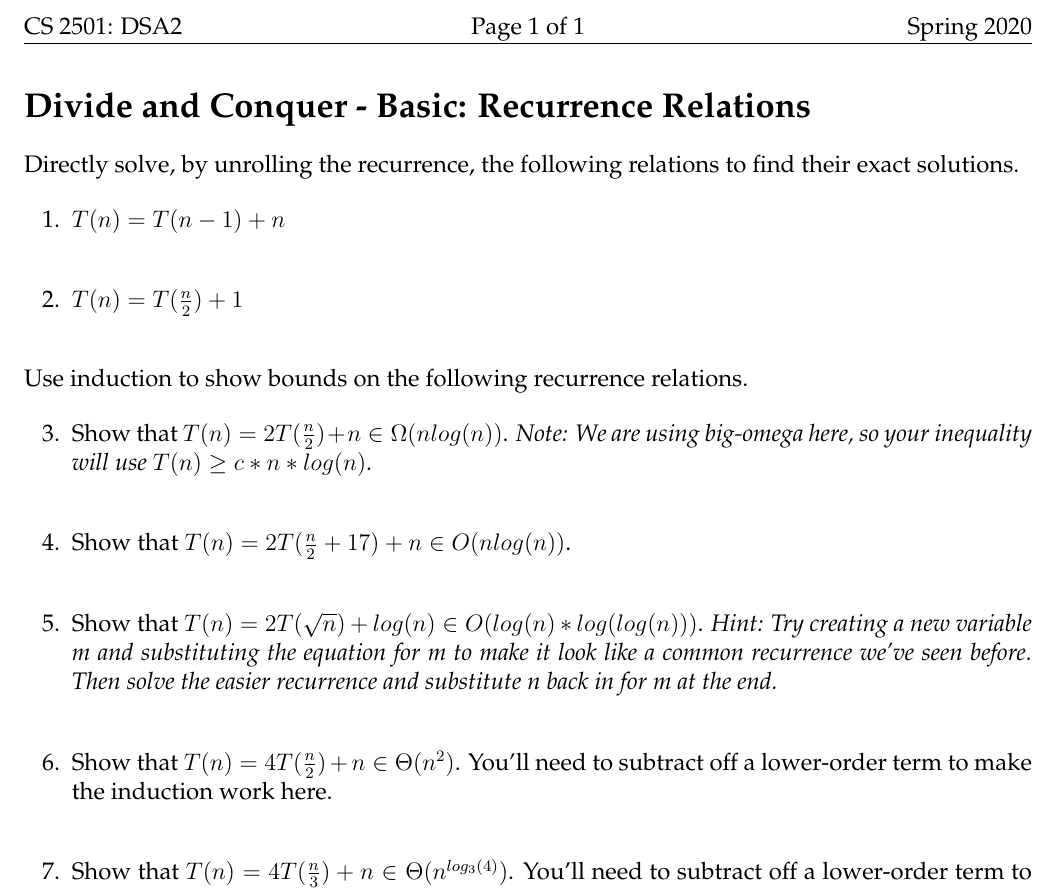
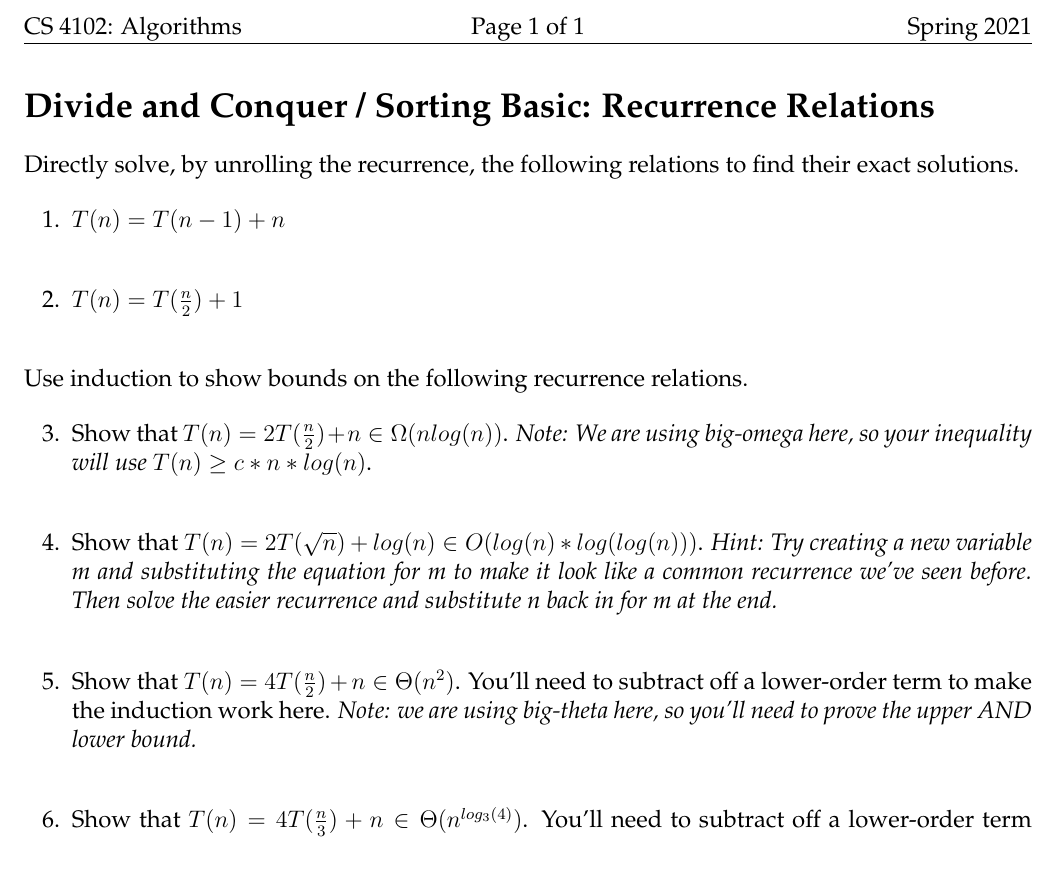
Before and after one commit to uva-cs/cs4102-f21, a LaTeX problem sheet (homeworks/divideconq-basic/recurrenceRelations.tex): part of the page, cut so that both start at the same text. Compiled offline with pdfLaTeX.

Commit message:
recurrence relations hw done and linked

```diff
--- a/homeworks/divideconq-basic/recurrenceRelations.tex
+++ b/homeworks/divideconq-basic/recurrenceRelations.tex
@@ -14,9 +14,9 @@
 \usepackage{amsmath}
 \usepackage{wasysym}
 
-\def\course{CS 2501: DSA2}
-\def\homework{Divide and Conquer - Basic: Recurrence Relations}
-\def\semester{Spring 2020}
+\def\course{CS 4102: Algorithms}
+\def\homework{Divide and Conquer / Sorting Basic: Recurrence Relations}
+\def\semester{Spring 2021}
 
 \newboolean{solution}
 \setboolean{solution}{false}
@@ -123,14 +123,6 @@ Show that $T(n)=2T(\frac{n}{2})+n \in \Omega(nlog(n))$. \emph{Note: We are using
 }
 
 \question[2]{
-Show that $T(n) = 2T(\frac{n}{2}+17)+n \in O(nlog(n))$.
-}
-
-\answer[0 in]{
-...
-}
-
-\question[2]{
 Show that $T(n)=2T(\sqrt{n})+log(n) \in O(log(n)*log(log(n)))$. \emph{Hint: Try creating a new variable m and substituting the equation for m to make it look like a common recurrence we've seen before. Then solve the easier recurrence and substitute n back in for m at the end.}
 }
 
@@ -139,7 +131,7 @@ Show that $T(n)=2T(\sqrt{n})+log(n) \in O(log(n)*log(log(n)))$. \emph{Hint: Try
 }
 
 \question[2]{
-Show that $T(n)=4T(\frac{n}{2})+n \in \Theta(n^2)$. You'll need to subtract off a lower-order term to make the induction work here.
+Show that $T(n)=4T(\frac{n}{2})+n \in \Theta(n^2)$. You'll need to subtract off a lower-order term to make the induction work here. \emph{Note: we are using big-theta here, so you'll need to prove the upper AND lower bound.}
 }
 
 \answer[0 in]{
@@ -147,7 +139,7 @@ Show that $T(n)=4T(\frac{n}{2})+n \in \Theta(n^2)$. You'll need to subtract off
 }
 
 \question[2]{
-Show that $T(n)=4T(\frac{n}{3})+n \in \Theta(n^{log_3(4)})$. You'll need to subtract off a lower-order term to make the induction work here.
+Show that $T(n)=4T(\frac{n}{3})+n \in \Theta(n^{log_3(4)})$. You'll need to subtract off a lower-order term to make the induction work here. \emph{Note: we are using big-theta here, so you'll need to prove the upper AND lower bound.}
 }
 
 \answer[0 in]{
```
Also changed, not shown: homeworks/index.md (+1 -1 lines), homeworks/divideconq-basic/recurrenceRelations.pdf, 4 other files.
